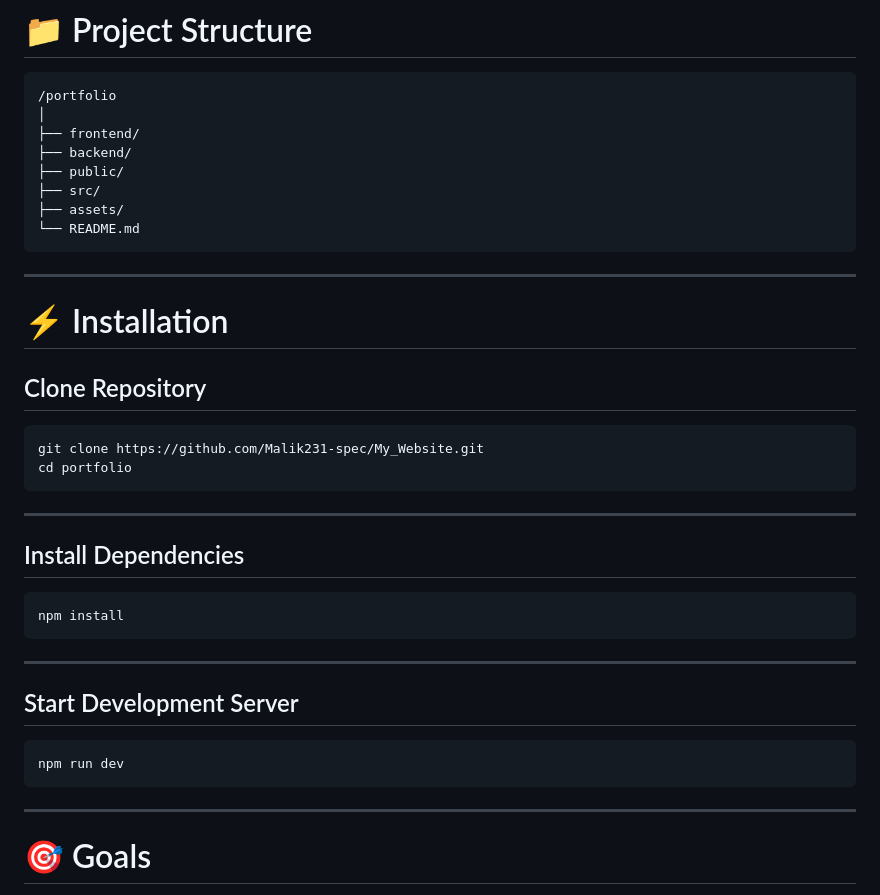
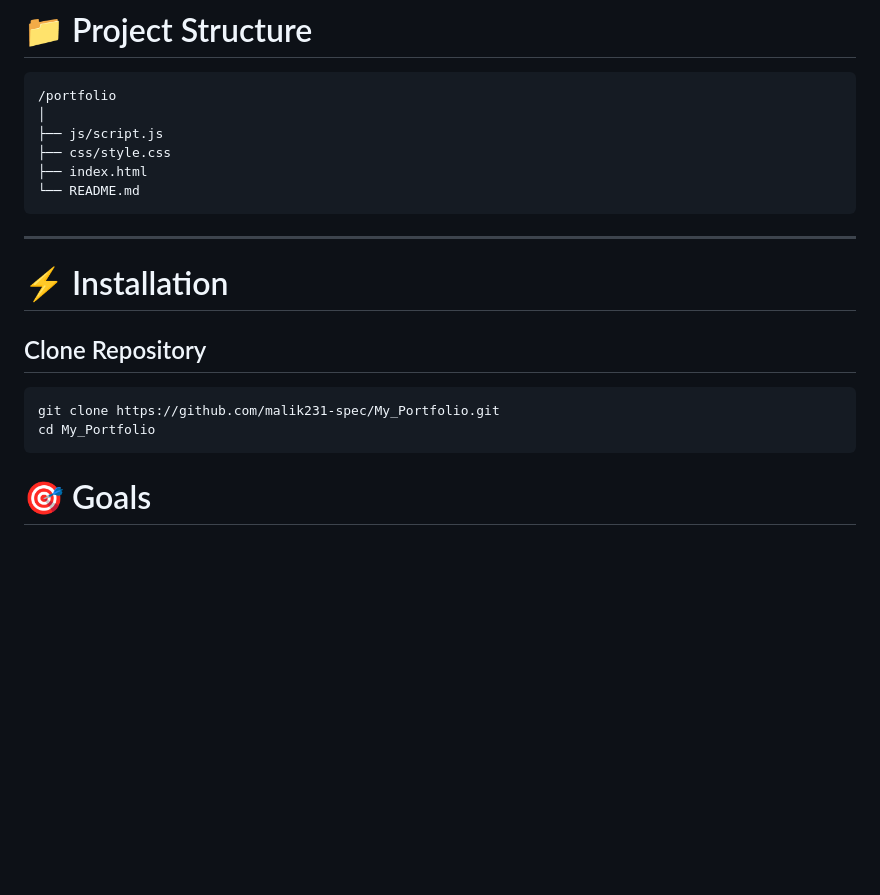
Before and after one commit to Malik231-spec/My_Portfolio, a Markdown page: README.md, the part around the change. Drawn GitHub-style; blank space fills up the shorter version.

Commit message:
Revise README with new clone command and structure
Updated repository clone instructions and modified project structure.

````diff
--- a/README.md
+++ b/README.md
@@ -148,11 +148,9 @@ Users can:
 ```plaintext id="99fdxj"
 /portfolio
 │
-├── frontend/
-├── backend/
-├── public/
-├── src/
-├── assets/
+├── js/script.js
+├── css/style.css
+├── index.html
 └── README.md
 ```
 
@@ -163,27 +161,9 @@ Users can:
 ## Clone Repository
 
 ```bash
-git clone https://github.com/Malik231-spec/My_Website.git
-cd portfolio
+git clone https://github.com/malik231-spec/My_Portfolio.git
+cd My_Portfolio
 ```
-
----
-
-## Install Dependencies
-
-```bash
-npm install
-```
-
----
-
-## Start Development Server
-
-```bash
-npm run dev
-```
-
----
 
 # 🎯 Goals
 
````
